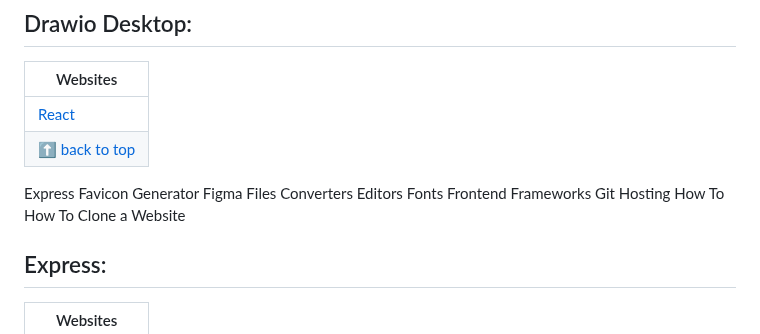
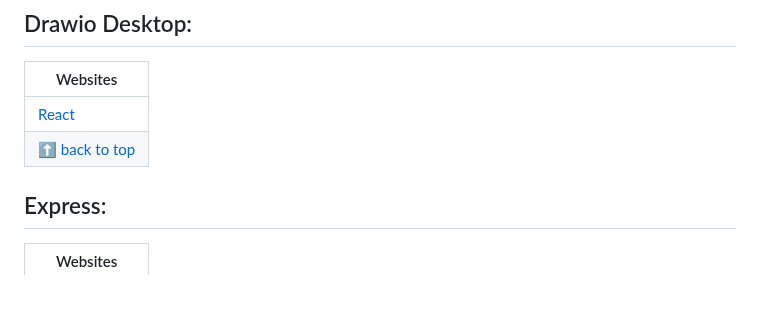
Before and after one commit to vickneee/myDiamonds, a Markdown page: README.md, the part around one of its changes. Drawn GitHub-style; blank space fills up the shorter version.

```diff
--- a/README.md
+++ b/README.md
@@ -354,18 +354,6 @@ If you like it, give a ⭐ to this small project.
 | [React](https://github.com/jgraph/drawio-desktop/releases/tag/v20.8.10) |
 | [⬆ back to top](#table-of-contents) |
 
-Express
-Favicon Generator
-Figma
-Files Converters Editors
-Fonts
-Frontend Frameworks
-Git
-Hosting
-How To
-How To Clone a Website
-
-
 ## Express:
 | Websites |
 | --------------- |
```
Also changed, not shown: other parts of README.md (+8 -12 lines).
